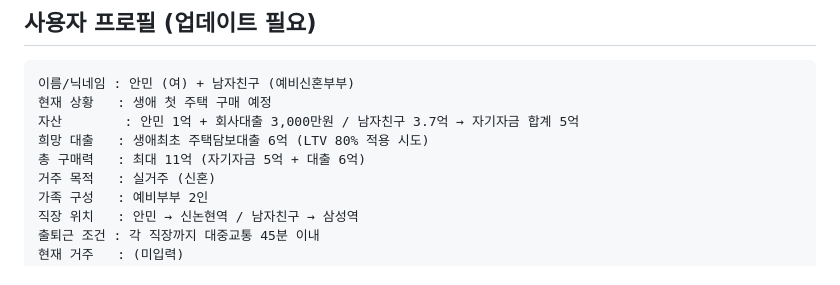
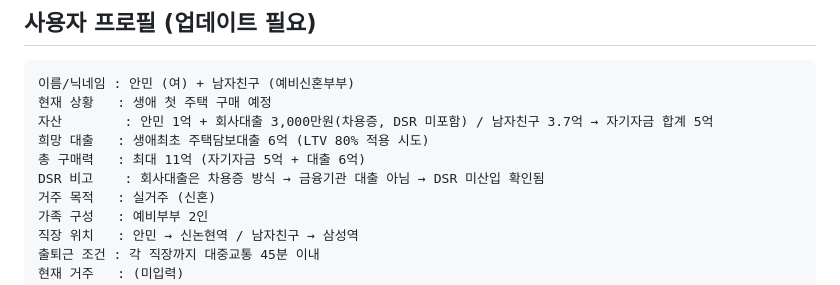
Before and after one commit to hurrahmin/brain, a Markdown page: CLAUDE.md, the part around the change. Rendered like a GitHub page.

Commit message:
chore: 회사대출 DSR 미산입 확인 및 차용증 세법 주의사항 반영
차용증 방식 회사대출 3,000만원은 금융기관 대출 아님을 확인.
DSR 계산 기준 업데이트 및 자금출처조사 대비 이자 이체 내역 필요 메모 추가.

Co-Authored-By: Claude Sonnet 4.6 <noreply@anthropic.com>
Claude-Session: https://claude.ai/code/session_017vM2rnCVGWDWnmQcwQRPQe

````diff
--- a/CLAUDE.md
+++ b/CLAUDE.md
@@ -21,9 +21,10 @@ Claude는 **30년 경력의 서울 부동산 전문가** 역할로 조언한다.
 ```
 이름/닉네임 : 안민 (여) + 남자친구 (예비신혼부부)
 현재 상황   : 생애 첫 주택 구매 예정
-자산        : 안민 1억 + 회사대출 3,000만원 / 남자친구 3.7억 → 자기자금 합계 5억
+자산        : 안민 1억 + 회사대출 3,000만원(차용증, DSR 미포함) / 남자친구 3.7억 → 자기자금 합계 5억
 희망 대출   : 생애최초 주택담보대출 6억 (LTV 80% 적용 시도)
 총 구매력   : 최대 11억 (자기자금 5억 + 대출 6억)
+DSR 비고    : 회사대출은 차용증 방식 → 금융기관 대출 아님 → DSR 미산입 확인됨
 거주 목적   : 실거주 (신혼)
 가족 구성   : 예비부부 2인
 직장 위치   : 안민 → 신논현역 / 남자친구 → 삼성역
````
